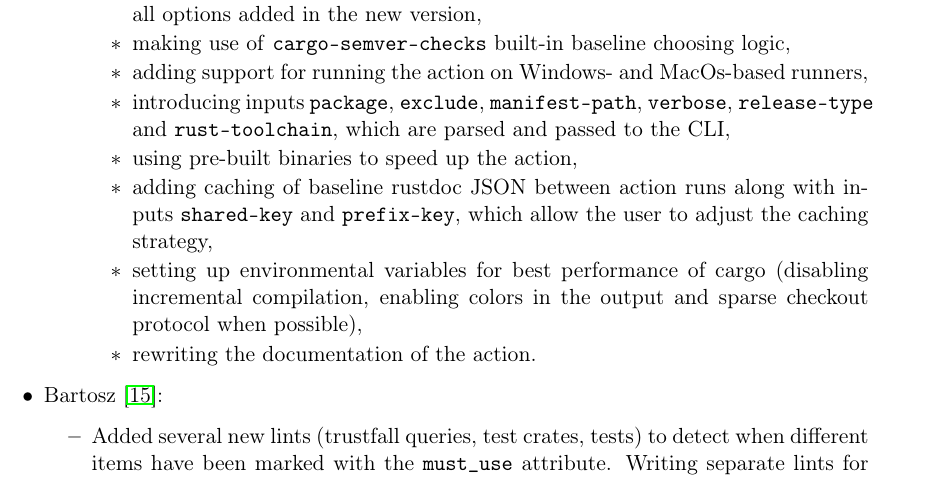
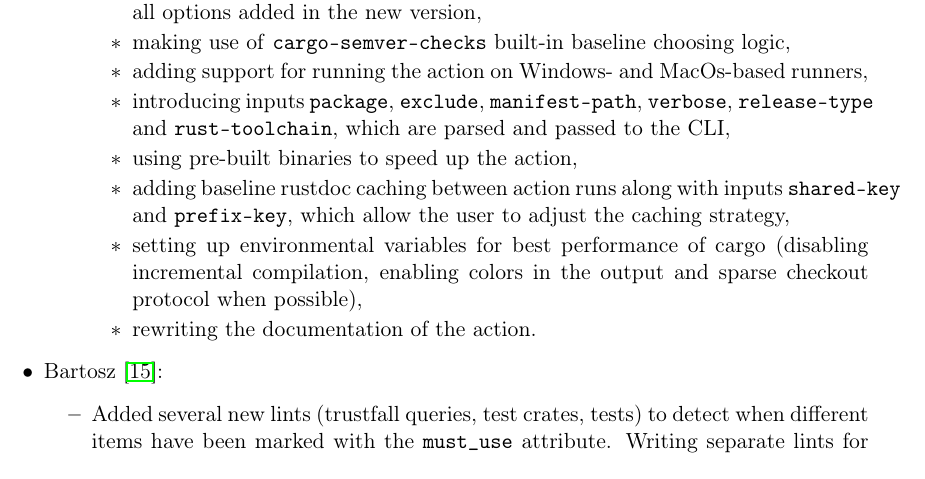
Before and after one commit to tonowak/bachelors-thesis, a LaTeX thesis (thesis-en.tex): part of page 36 of 41, cut so that both start at the same text. Compiled offline with pdfLaTeX.

Commit message:
Update thesis-en.tex
Co-authored-by: Mieszko Grodzicki <mieszko.grodzicki@gmail.com>

```diff
--- a/thesis-en.tex
+++ b/thesis-en.tex
@@ -925,7 +925,7 @@ and immediate contact with him through chat).
 					\texttt{verbose}, \texttt{release-type} and \texttt{rust-toolchain},
 					which are parsed and passed to the CLI,
 				\item using pre-built binaries to speed up the action,
-				\item adding caching of baseline rustdoc JSON between action runs along with
+				\item adding baseline rustdoc caching between action runs along with
 					inputs \texttt{shared-key} and \texttt{prefix-key}, which allow the user
 					to adjust the caching strategy,
 				\item setting up environmental variables for best performance of cargo (disabling
```
